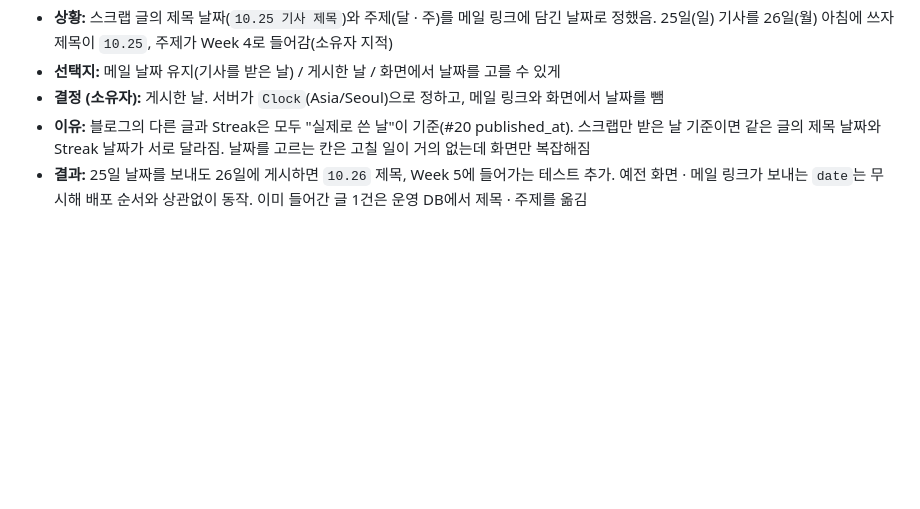
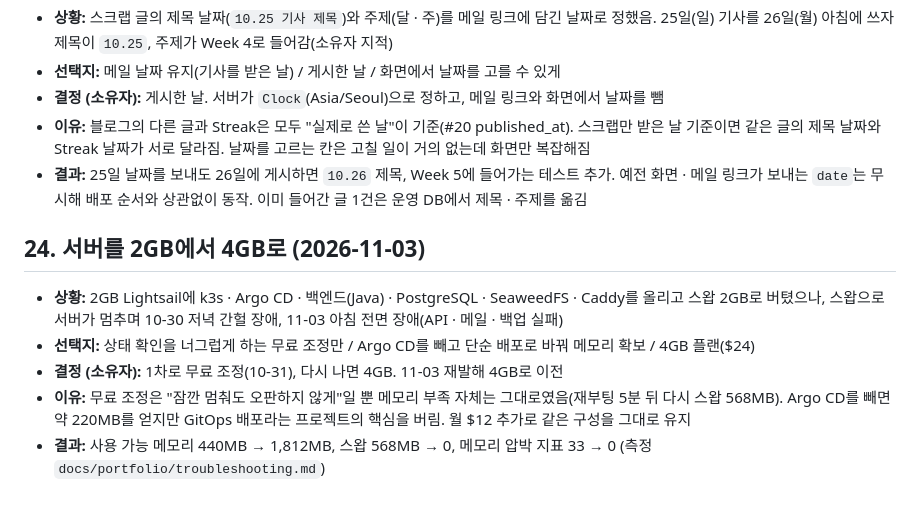
Before and after one commit to kimzoo5676-del/Zoolog, a Markdown page: docs/portfolio/decisions.md, the part around the change. Drawn GitHub-style; blank space fills up the shorter version.

```diff
--- a/docs/portfolio/decisions.md
+++ b/docs/portfolio/decisions.md
@@ -217,3 +217,11 @@
 - **결정 (소유자):** 게시한 날. 서버가 `Clock`(Asia/Seoul)으로 정하고, 메일 링크와 화면에서 날짜를 뺌
 - **이유:** 블로그의 다른 글과 Streak은 모두 "실제로 쓴 날"이 기준(#20 published_at). 스크랩만 받은 날 기준이면 같은 글의 제목 날짜와 Streak 날짜가 서로 달라짐. 날짜를 고르는 칸은 고칠 일이 거의 없는데 화면만 복잡해짐
 - **결과:** 25일 날짜를 보내도 26일에 게시하면 `10.26` 제목, Week 5에 들어가는 테스트 추가. 예전 화면 · 메일 링크가 보내는 `date`는 무시해 배포 순서와 상관없이 동작. 이미 들어간 글 1건은 운영 DB에서 제목 · 주제를 옮김
+
+## 24. 서버를 2GB에서 4GB로 (2026-11-03)
+
+- **상황:** 2GB Lightsail에 k3s · Argo CD · 백엔드(Java) · PostgreSQL · SeaweedFS · Caddy를 올리고 스왑 2GB로 버텼으나, 스왑으로 서버가 멈추며 10-30 저녁 간헐 장애, 11-03 아침 전면 장애(API · 메일 · 백업 실패)
+- **선택지:** 상태 확인을 너그럽게 하는 무료 조정만 / Argo CD를 빼고 단순 배포로 바꿔 메모리 확보 / 4GB 플랜($24)
+- **결정 (소유자):** 1차로 무료 조정(10-31), 다시 나면 4GB. 11-03 재발해 4GB로 이전
+- **이유:** 무료 조정은 "잠깐 멈춰도 오판하지 않게"일 뿐 메모리 부족 자체는 그대로였음(재부팅 5분 뒤 다시 스왑 568MB). Argo CD를 빼면 약 220MB를 얻지만 GitOps 배포라는 프로젝트의 핵심을 버림. 월 $12 추가로 같은 구성을 그대로 유지
+- **결과:** 사용 가능 메모리 440MB → 1,812MB, 스왑 568MB → 0, 메모리 압박 지표 33 → 0 (측정 `docs/portfolio/troubleshooting.md`)
```
Also changed, not shown: CLAUDE.md (+1 -1 lines), docs/portfolio/troubleshooting.md (+12 -0 lines).
